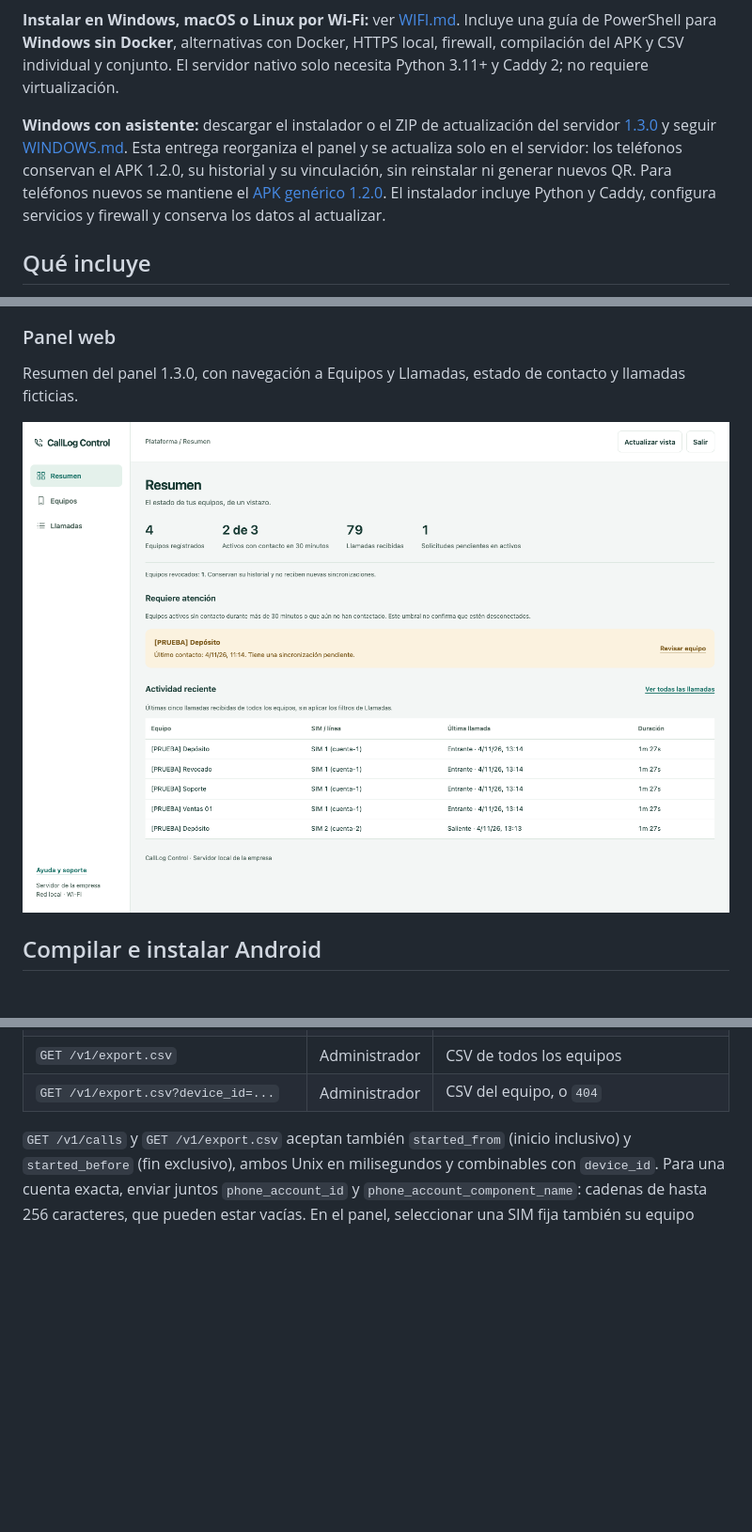
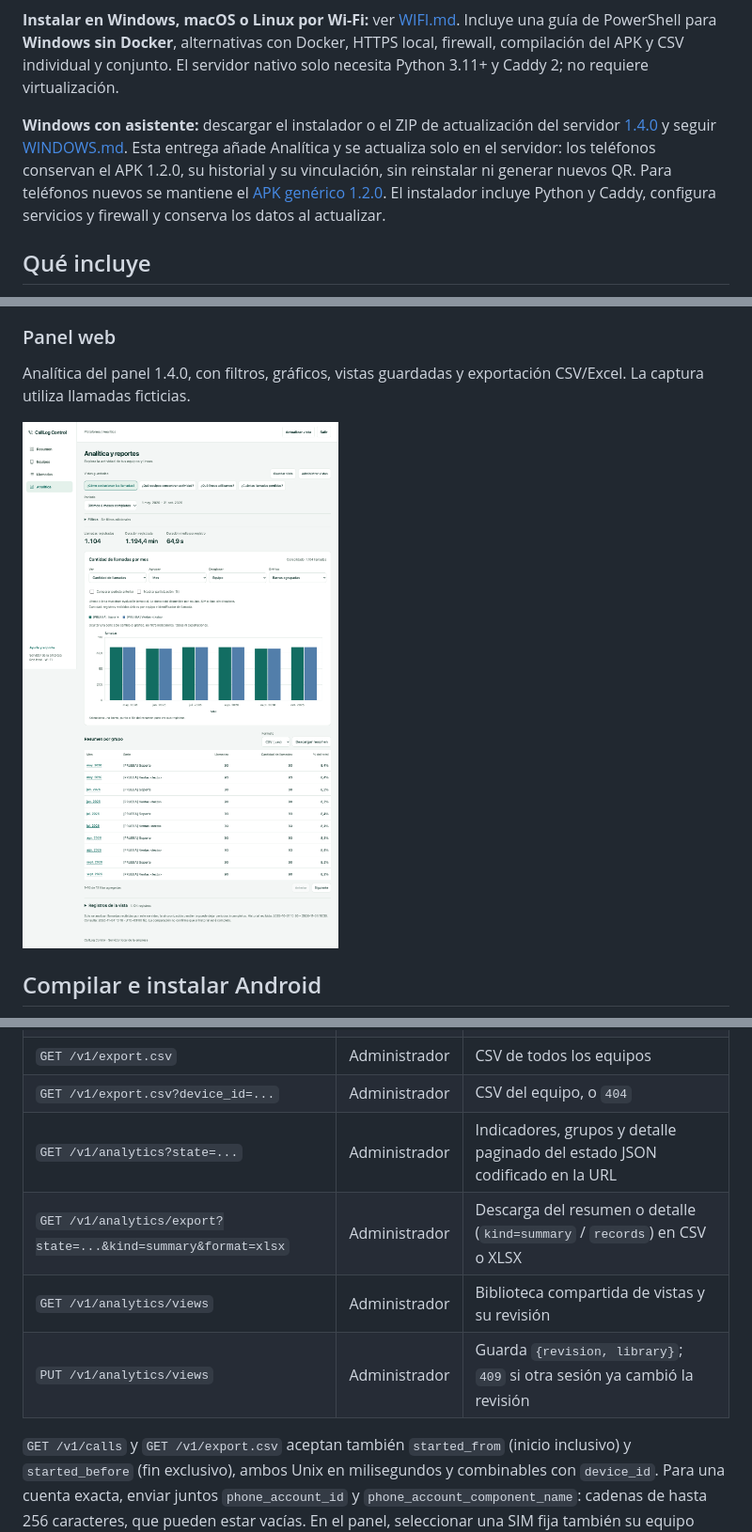
Before and after one commit to WestMorris/CallLogControl, a Markdown page: README.md, 3 parts joined by grey strips. Shown at 94% size. Rendered like a GitHub page; pictures changed too: docs/screenshots/panel-analitica.png (added); blank space fills up the shorter version.

Commit message:
Add analytics reports, Excel exports and shared saved views

```diff
--- a/README.md
+++ b/README.md
@@ -4,7 +4,7 @@ App Android en Kotlin y microservicio para registrar el historial de llamadas de
 
 **Instalar en Windows, macOS o Linux por Wi-Fi:** ver [WIFI.md](WIFI.md). Incluye una guía de PowerShell para **Windows sin Docker**, alternativas con Docker, HTTPS local, firewall, compilación del APK y CSV individual y conjunto. El servidor nativo solo necesita Python 3.11+ y Caddy 2; no requiere virtualización.
 
-**Windows con asistente:** descargar el instalador o el ZIP de actualización del servidor [1.3.0](https://github.com/WestMorris/CallLogControl/releases/tag/v1.3.0) y seguir [WINDOWS.md](WINDOWS.md). Esta entrega reorganiza el panel y se actualiza solo en el servidor: los teléfonos conservan el APK 1.2.0, su historial y su vinculación, sin reinstalar ni generar nuevos QR. Para teléfonos nuevos se mantiene el [APK genérico 1.2.0](https://github.com/WestMorris/CallLogControl/releases/download/v1.2.0/CallLogControl-Android-1.2.0.apk). El instalador incluye Python y Caddy, configura servicios y firewall y conserva los datos al actualizar.
+**Windows con asistente:** descargar el instalador o el ZIP de actualización del servidor [1.4.0](https://github.com/WestMorris/CallLogControl/releases/tag/v1.4.0) y seguir [WINDOWS.md](WINDOWS.md). Esta entrega añade Analítica y se actualiza solo en el servidor: los teléfonos conservan el APK 1.2.0, su historial y su vinculación, sin reinstalar ni generar nuevos QR. Para teléfonos nuevos se mantiene el [APK genérico 1.2.0](https://github.com/WestMorris/CallLogControl/releases/download/v1.2.0/CallLogControl-Android-1.2.0.apk). El instalador incluye Python y Caddy, configura servicios y firewall y conserva los datos al actualizar.
 
 ## Qué incluye
 
@@ -35,9 +36,9 @@ Creación de contraseña e historial local de llamadas.
 
 ### Panel web
 
-Resumen del panel 1.3.0, con navegación a Equipos y Llamadas, estado de contacto y llamadas ficticias.
+Analítica del panel 1.4.0, con filtros, gráficos, vistas guardadas y exportación CSV/Excel. La captura utiliza llamadas ficticias.
 
-<img src="docs/screenshots/panel-resumen.png" alt="Resumen del panel con menú lateral, atención y llamadas ficticias" width="800">
+<img src="docs/screenshots/panel-analitica.png" alt="Analítica con menú lateral, filtros, gráfico central y resumen por grupo" width="800">
 
 ## Compilar e instalar Android
 
@@ -154,6 +155,10 @@ El CSV del servidor conserva `equipo_id`, `equipo`, `llamada_id`, `numero`, `tip
 | `POST /v1/sync-ack` | Equipo activo | Confirma `{"request_id":"UUID"}` después de importar y enviar todos los pendientes |
 | `GET /v1/export.csv` | Administrador | CSV de todos los equipos |
 | `GET /v1/export.csv?device_id=...` | Administrador | CSV del equipo, o `404` |
+| `GET /v1/analytics?state=...` | Administrador | Indicadores, grupos y detalle paginado del estado JSON codificado en la URL |
+| `GET /v1/analytics/export?state=...&kind=summary&format=xlsx` | Administrador | Descarga del resumen o detalle (`kind=summary` / `records`) en CSV o XLSX |
+| `GET /v1/analytics/views` | Administrador | Biblioteca compartida de vistas y su revisión |
+| `PUT /v1/analytics/views` | Administrador | Guarda `{revision, library}`; `409` si otra sesión ya cambió la revisión |
 
 `GET /v1/calls` y `GET /v1/export.csv` aceptan también `started_from` (inicio inclusivo) y `started_before` (fin exclusivo), ambos Unix en milisegundos y combinables con `device_id`. Para una cuenta exacta, enviar juntos `phone_account_id` y `phone_account_component_name`: cadenas de hasta 256 caracteres, que pueden estar vacías. En el panel, seleccionar una SIM fija también su equipo para no mezclar cuentas de distintos teléfonos. El conteo, la paginación y el CSV aplican los mismos filtros; el CSV exporta todas las páginas. **Desde / Hasta → Aplicar fechas** incluye ambos días según la zona horaria del navegador. **CSV de la vista** respeta equipo, SIM y fechas aplicadas; **CSV conjunto** y el CSV de un equipo exportan su historial completo, sin esos filtros adicionales.
 
```
Also changed, not shown: other parts of README.md (+16 -1 lines), WIFI.md (+5 -3 lines), WINDOWS.md (+14 -11 lines), 16 other files.
